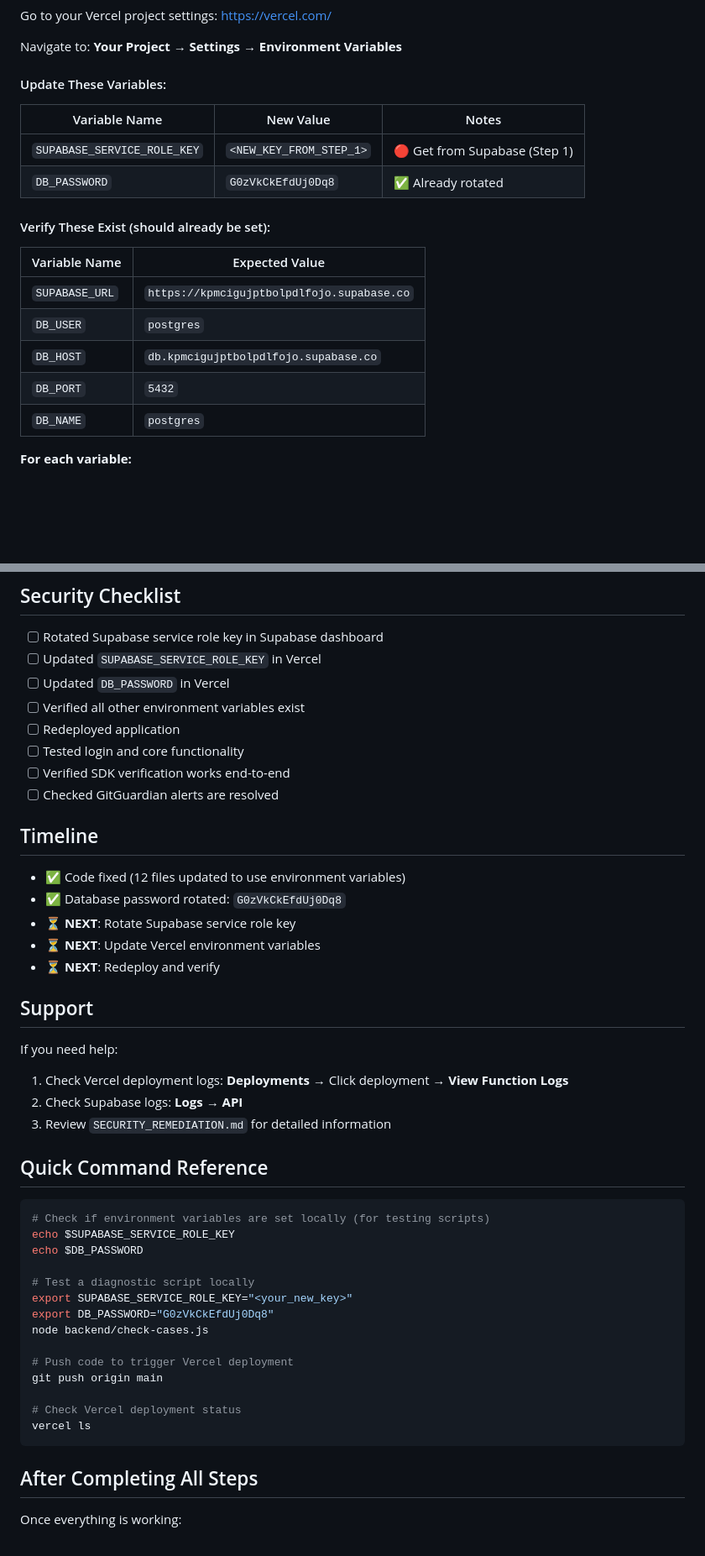
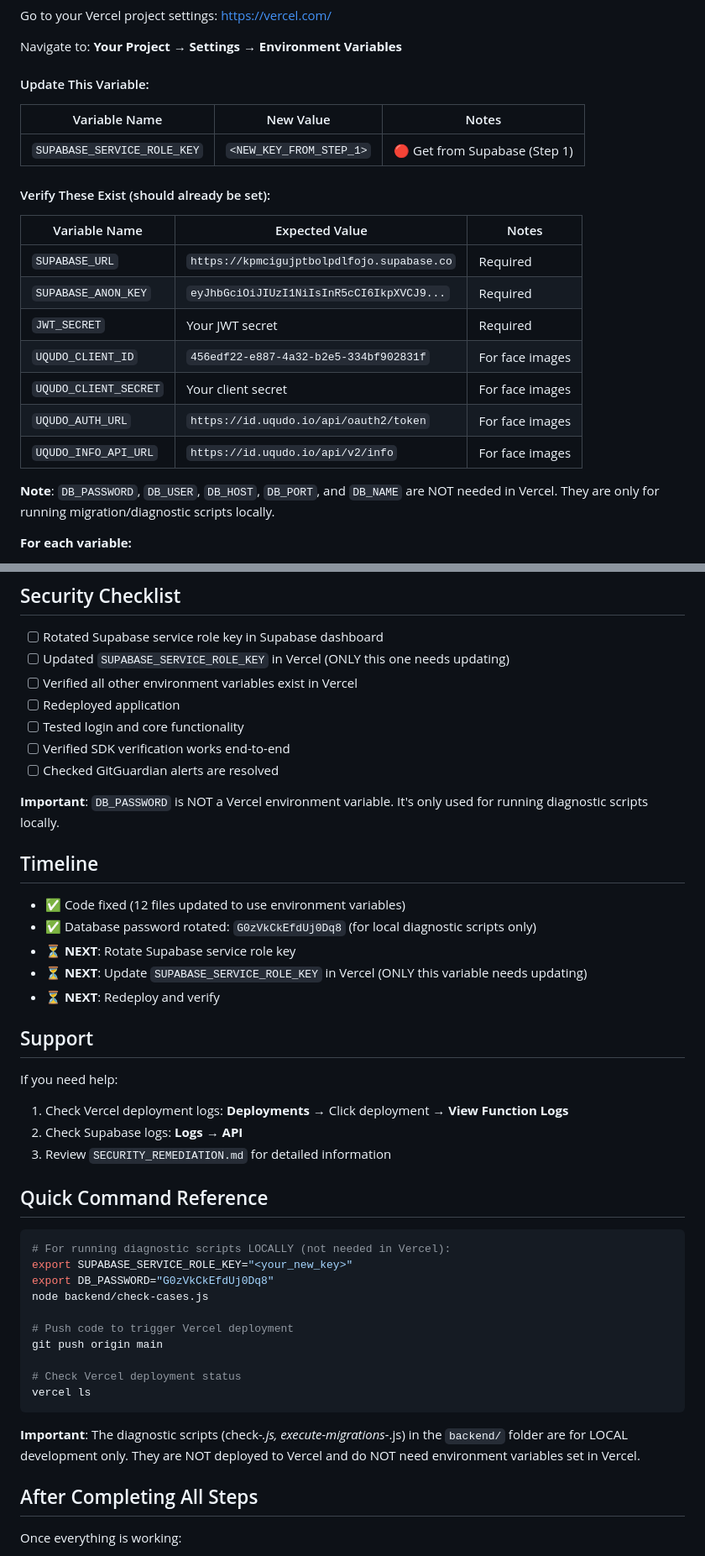
Before and after one commit to kanziLAB/Uqudo-Admin-Portal, a Markdown page: VERCEL_UPDATE_GUIDE.md, 2 parts joined by grey strips. Shown at 84% size. GitHub-like rendering; blank space fills up the shorter version.

Commit message:
Clarify: DB_PASSWORD not needed in Vercel environment variables

````diff
--- a/VERCEL_UPDATE_GUIDE.md
+++ b/VERCEL_UPDATE_GUIDE.md
@@ -23,22 +23,25 @@ Go to your Vercel project settings: https://vercel.com/
 
 Navigate to: **Your Project** → **Settings** → **Environment Variables**
 
-#### Update These Variables:
+#### Update This Variable:
 
 | Variable Name | New Value | Notes |
 |--------------|-----------|-------|
 | `SUPABASE_SERVICE_ROLE_KEY` | `<NEW_KEY_FROM_STEP_1>` | 🔴 Get from Supabase (Step 1) |
-| `DB_PASSWORD` | `G0zVkCkEfdUj0Dq8` | ✅ Already rotated |
 
 #### Verify These Exist (should already be set):
 
-| Variable Name | Expected Value |
-|--------------|----------------|
-| `SUPABASE_URL` | `https://kpmcigujptbolpdlfojo.supabase.co` |
-| `DB_USER` | `postgres` |
-| `DB_HOST` | `db.kpmcigujptbolpdlfojo.supabase.co` |
-| `DB_PORT` | `5432` |
-| `DB_NAME` | `postgres` |
+| Variable Name | Expected Value | Notes |
+|--------------|----------------|-------|
+| `SUPABASE_URL` | `https://kpmcigujptbolpdlfojo.supabase.co` | Required |
+| `SUPABASE_ANON_KEY` | `eyJhbGciOiJIUzI1NiIsInR5cCI6IkpXVCJ9...` | Required |
+| `JWT_SECRET` | Your JWT secret | Required |
+| `UQUDO_CLIENT_ID` | `456edf22-e887-4a32-b2e5-334bf902831f` | For face images |
+| `UQUDO_CLIENT_SECRET` | Your client secret | For face images |
+| `UQUDO_AUTH_URL` | `https://id.uqudo.io/api/oauth2/token` | For face images |
+| `UQUDO_INFO_API_URL` | `https://id.uqudo.io/api/v2/info` | For face images |
+
+**Note**: `DB_PASSWORD`, `DB_USER`, `DB_HOST`, `DB_PORT`, and `DB_NAME` are NOT needed in Vercel. They are only for running migration/diagnostic scripts locally.
 
 **For each variable:**
 1. Click **Edit** next to the variable name
@@ -107,20 +111,21 @@ After redeployment completes:
 ## Security Checklist
 
 - [ ] Rotated Supabase service role key in Supabase dashboard
-- [ ] Updated `SUPABASE_SERVICE_ROLE_KEY` in Vercel
-- [ ] Updated `DB_PASSWORD` in Vercel
-- [ ] Verified all other environment variables exist
+- [ ] Updated `SUPABASE_SERVICE_ROLE_KEY` in Vercel (ONLY this one needs updating)
+- [ ] Verified all other environment variables exist in Vercel
 - [ ] Redeployed application
 - [ ] Tested login and core functionality
 - [ ] Verified SDK verification works end-to-end
 - [ ] Checked GitGuardian alerts are resolved
 
+**Important**: `DB_PASSWORD` is NOT a Vercel environment variable. It's only used for running diagnostic scripts locally.
+
 ## Timeline
 
 - ✅ Code fixed (12 files updated to use environment variables)
-- ✅ Database password rotated: `G0zVkCkEfdUj0Dq8`
+- ✅ Database password rotated: `G0zVkCkEfdUj0Dq8` (for local diagnostic scripts only)
 - ⏳ **NEXT**: Rotate Supabase service role key
-- ⏳ **NEXT**: Update Vercel environment variables
+- ⏳ **NEXT**: Update `SUPABASE_SERVICE_ROLE_KEY` in Vercel (ONLY this variable needs updating)
 - ⏳ **NEXT**: Redeploy and verify
 
 ## Support
@@ -134,11 +139,7 @@ If you need help:
 ## Quick Command Reference
 
 ```bash
-# Check if environment variables are set locally (for testing scripts)
-echo $SUPABASE_SERVICE_ROLE_KEY
-echo $DB_PASSWORD
-
-# Test a diagnostic script locally
+# For running diagnostic scripts LOCALLY (not needed in Vercel):
 export SUPABASE_SERVICE_ROLE_KEY="<your_new_key>"
 export DB_PASSWORD="G0zVkCkEfdUj0Dq8"
 node backend/check-cases.js
@@ -149,6 +150,8 @@ git push origin main
 # Check Vercel deployment status
 vercel ls
 ```
+
+**Important**: The diagnostic scripts (check-*.js, execute-migrations-*.js) in the `backend/` folder are for LOCAL development only. They are NOT deployed to Vercel and do NOT need environment variables set in Vercel.
 
 ## After Completing All Steps
 
````
Also changed, not shown: other parts of VERCEL_UPDATE_GUIDE.md (+7 -6 lines).
